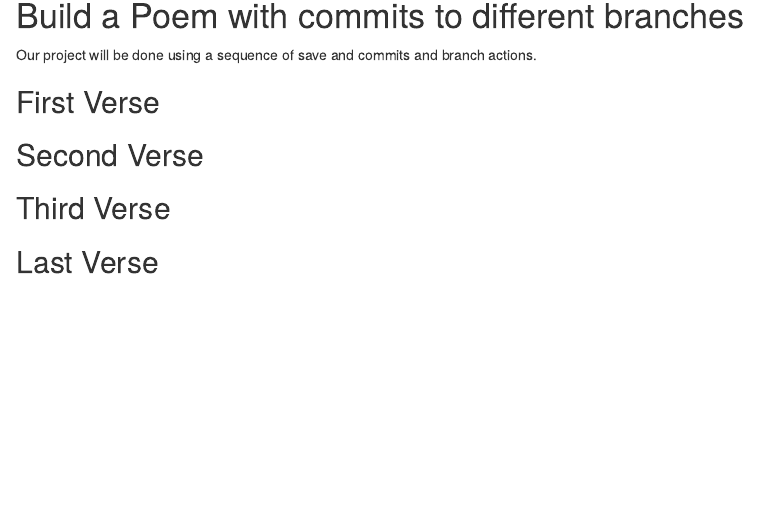
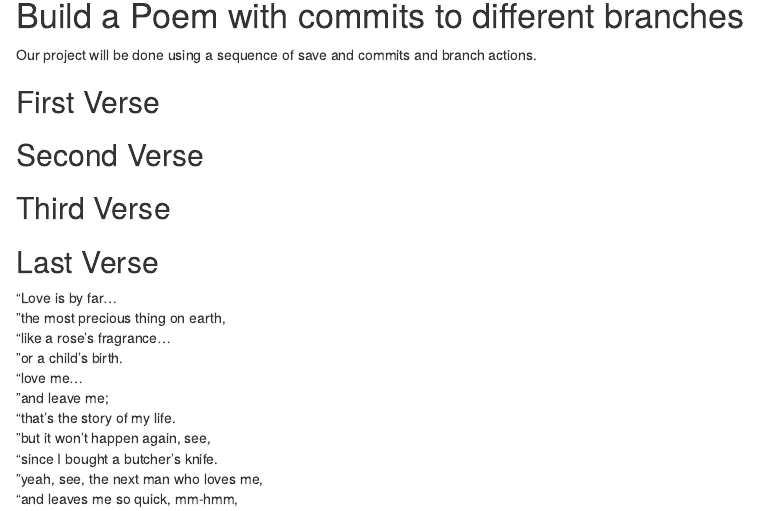
Before and after one commit to WConrad34/workshop_2, an R Markdown document (poem.rmd): the page in a window 1100 px wide, from 140 px down before the commit and from 150 px down after it, so that both start at the same text. Rendered offline with R 4.5, knitr and Pandoc, with nearby package versions.

Commit message:
fourth verse

```diff
--- a/poem.rmd
+++ b/poem.rmd
@@ -23,4 +23,14 @@ you, if you change any of this the git program will notice it and compromise you
 <!--Put the first two verses of The Walrus and the Carpenter here!-->
 
 ## Last Verse
-<!--Put a short poem of your choice 8-20 lines,here!-->
+"Love is by far...
+"the most precious thing on earth,
+"like a rose's fragrance...
+"or a child's birth.
+"love me...
+"and leave me;
+"that's the story of my life.
+"but it won't happen again, see,
+"since I bought a butcher's knife.
+"yeah, see, the next man who loves me,
+"and leaves me so quick, mm-hmm,
```
